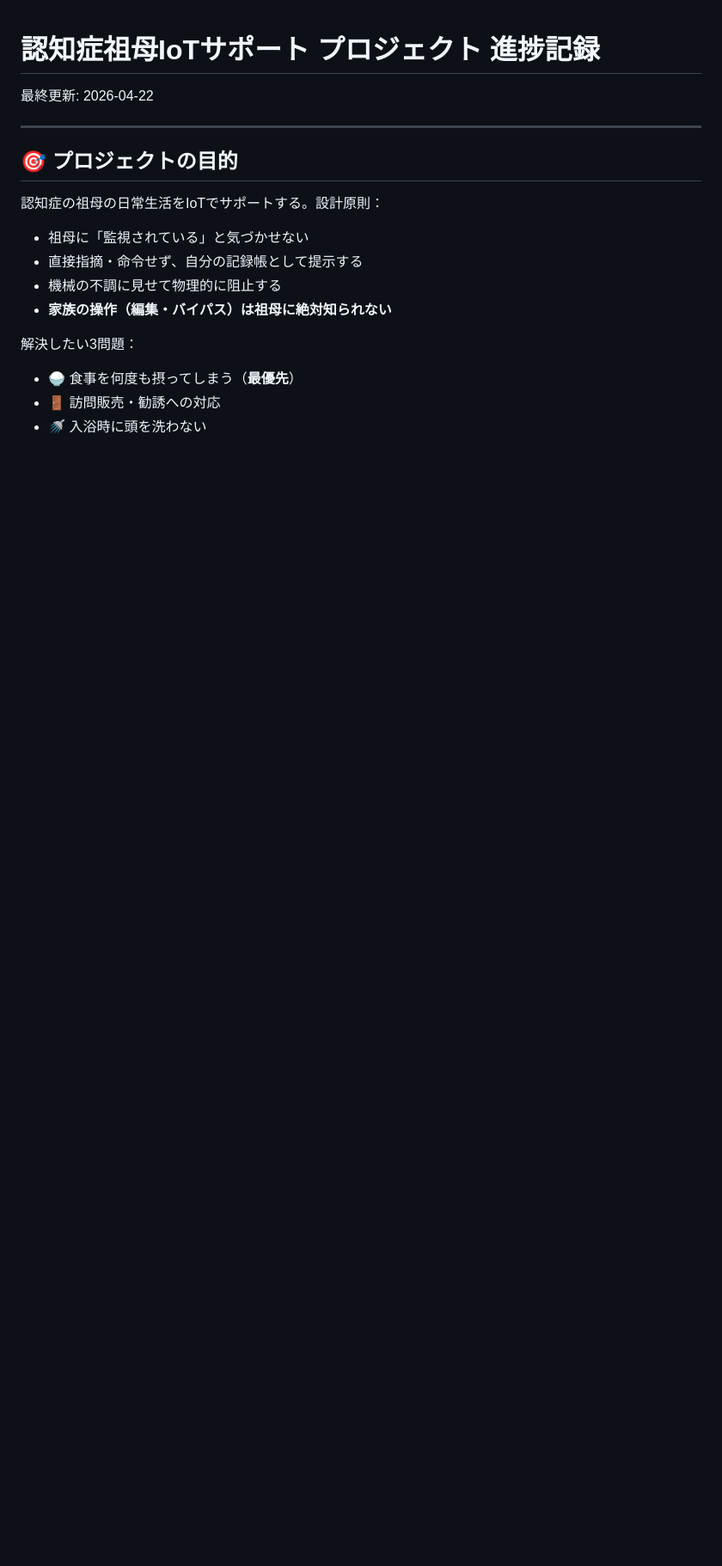
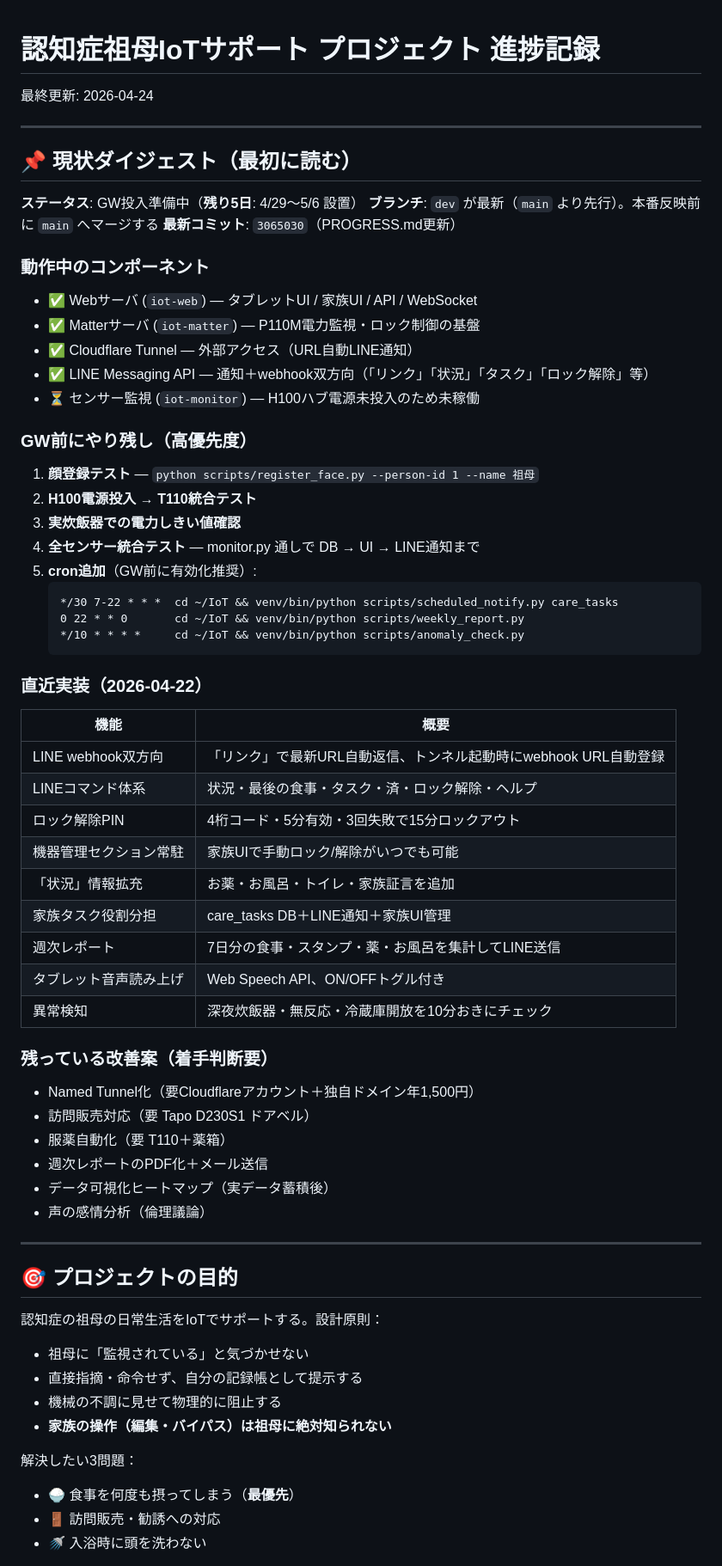
Before and after one commit to tara0kun/iot-life-support, a Markdown page: PROGRESS.md, the part around the change. Shown at 86% size. Rendered like a GitHub page; blank space fills up the shorter version.

Commit message:
PROGRESS.md冒頭に現状ダイジェストを追加（次回コンテキスト取得時の即時把握用）

````diff
--- a/PROGRESS.md
+++ b/PROGRESS.md
@@ -1,6 +1,54 @@
 # 認知症祖母IoTサポート プロジェクト 進捗記録
 
-最終更新: 2026-04-22
+最終更新: 2026-04-24
+
+---
+
+## 📌 現状ダイジェスト（最初に読む）
+
+**ステータス**: GW投入準備中（**残り5日**: 4/29〜5/6 設置）
+**ブランチ**: `dev` が最新（`main` より先行）。本番反映前に `main` へマージする
+**最新コミット**: `3065030`（PROGRESS.md更新）
+
+### 動作中のコンポーネント
+- ✅ Webサーバ (`iot-web`) — タブレットUI / 家族UI / API / WebSocket
+- ✅ Matterサーバ (`iot-matter`) — P110M電力監視・ロック制御の基盤
+- ✅ Cloudflare Tunnel — 外部アクセス（URL自動LINE通知）
+- ✅ LINE Messaging API — 通知＋webhook双方向（「リンク」「状況」「タスク」「ロック解除」等）
+- ⏳ センサー監視 (`iot-monitor`) — H100ハブ電源未投入のため未稼働
+
+### GW前にやり残し（高優先度）
+1. **顔登録テスト** — `python scripts/register_face.py --person-id 1 --name 祖母`
+2. **H100電源投入 → T110統合テスト**
+3. **実炊飯器での電力しきい値確認**
+4. **全センサー統合テスト** — monitor.py 通しで DB → UI → LINE通知まで
+5. **cron追加**（GW前に有効化推奨）:
+   ```cron
+   */30 7-22 * * *  cd ~/IoT && venv/bin/python scripts/scheduled_notify.py care_tasks
+   0 22 * * 0       cd ~/IoT && venv/bin/python scripts/weekly_report.py
+   */10 * * * *     cd ~/IoT && venv/bin/python scripts/anomaly_check.py
+   ```
+
+### 直近実装（2026-04-22）
+| 機能 | 概要 |
+|---|---|
+| LINE webhook双方向 | 「リンク」で最新URL自動返信、トンネル起動時にwebhook URL自動登録 |
+| LINEコマンド体系 | 状況・最後の食事・タスク・済・ロック解除・ヘルプ |
+| ロック解除PIN | 4桁コード・5分有効・3回失敗で15分ロックアウト |
+| 機器管理セクション常駐 | 家族UIで手動ロック/解除がいつでも可能 |
+| 「状況」情報拡充 | お薬・お風呂・トイレ・家族証言を追加 |
+| 家族タスク役割分担 | care_tasks DB＋LINE通知＋家族UI管理 |
+| 週次レポート | 7日分の食事・スタンプ・薬・お風呂を集計してLINE送信 |
+| タブレット音声読み上げ | Web Speech API、ON/OFFトグル付き |
+| 異常検知 | 深夜炊飯器・無反応・冷蔵庫開放を10分おきにチェック |
+
+### 残っている改善案（着手判断要）
+- Named Tunnel化（要Cloudflareアカウント＋独自ドメイン年1,500円）
+- 訪問販売対応（要 Tapo D230S1 ドアベル）
+- 服薬自動化（要 T110＋薬箱）
+- 週次レポートのPDF化＋メール送信
+- データ可視化ヒートマップ（実データ蓄積後）
+- 声の感情分析（倫理議論）
 
 ---
 
````
